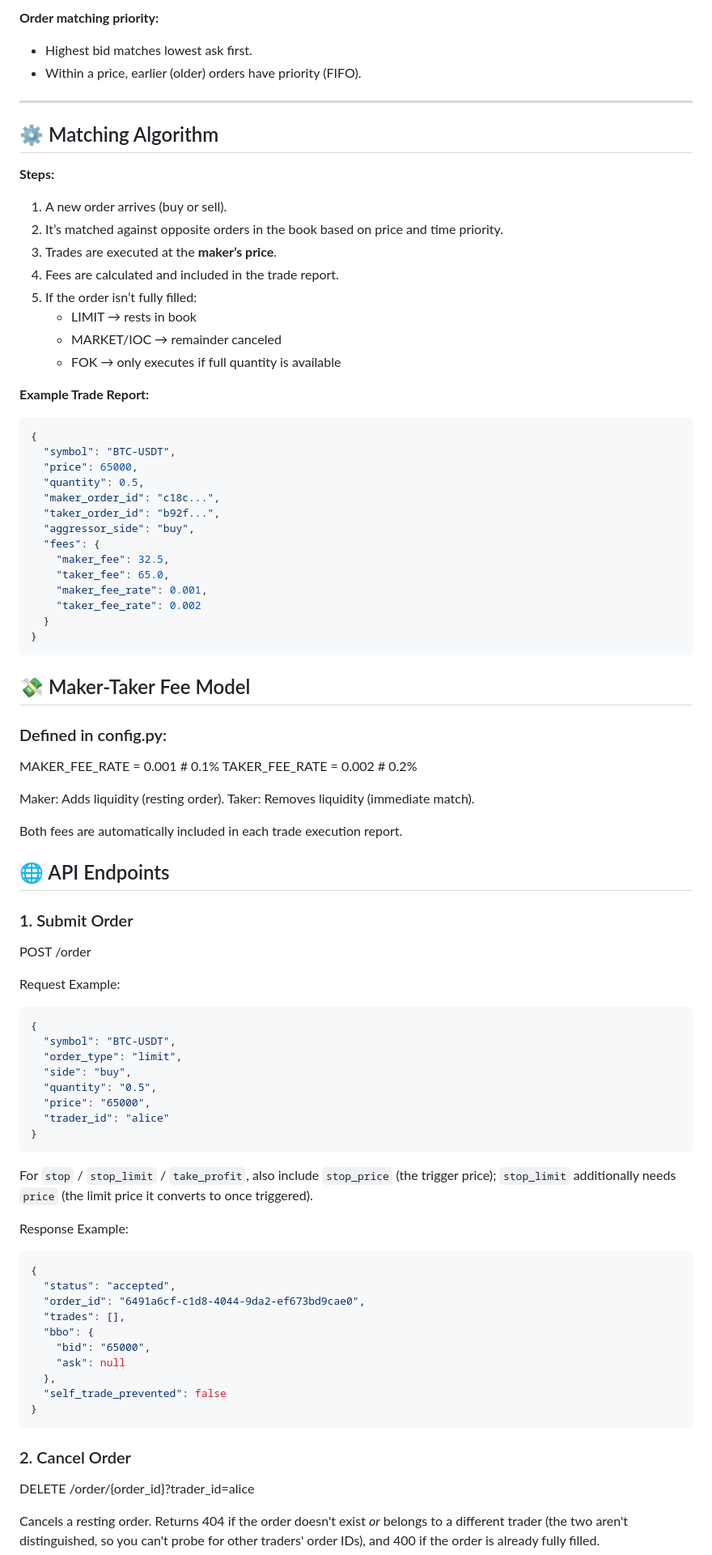
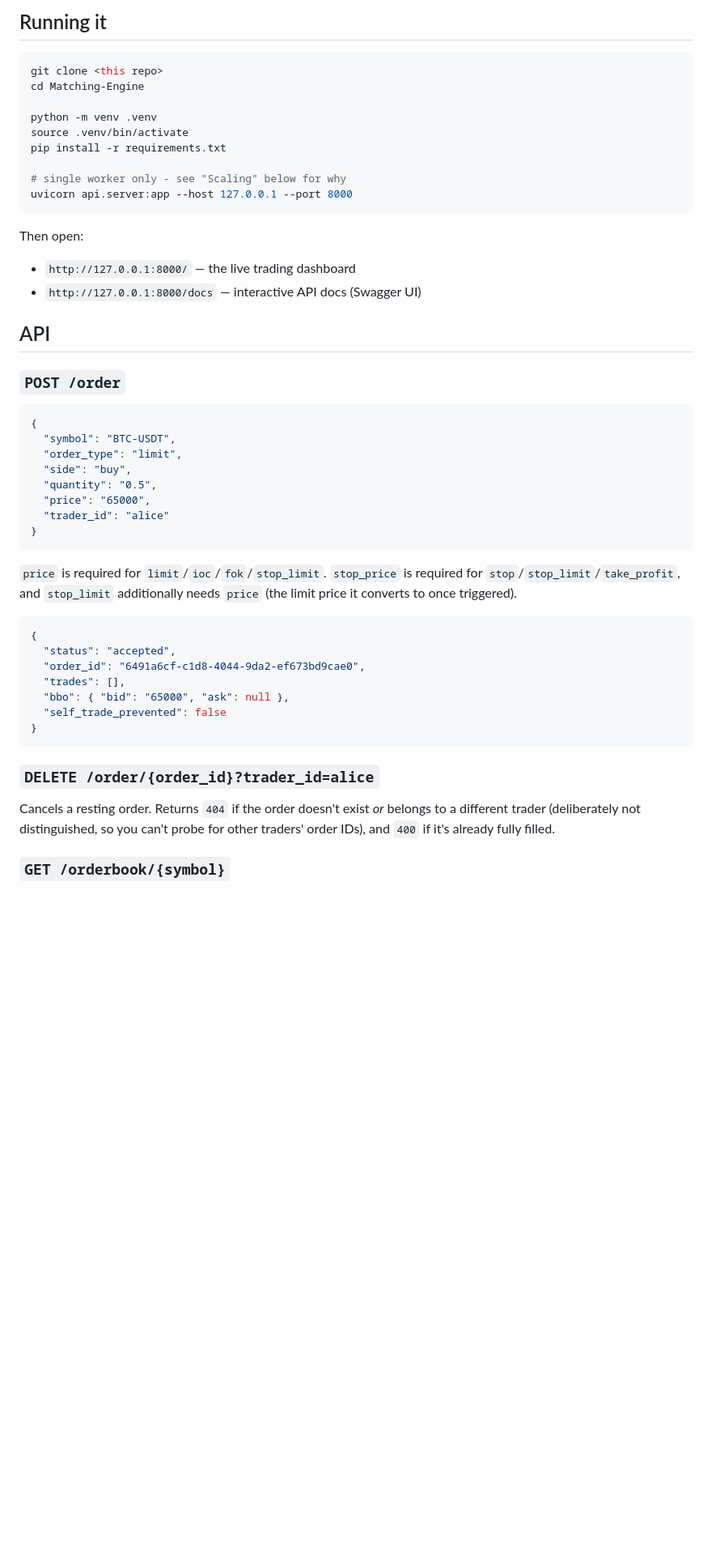
Before and after one commit to ananyaprabhakarm/Matching-Engine, a Markdown page: README.md, the part around one of its changes. Shown at 81% size. Rendered like a GitHub page; blank space fills up the shorter version.

````diff
--- a/README.md
+++ b/README.md
@@ -75,58 +41,26 @@ This project demonstrates how a basic exchange engine works — matching buy/sel
 
-**Order matching priority:**
-- Highest bid matches lowest ask first.
-- Within a price, earlier (older) orders have priority (FIFO).
+## Running it
 
----
+```bash
+git clone <this repo>
+cd Matching-Engine
 
-## ⚙️ Matching Algorithm
+python -m venv .venv
+source .venv/bin/activate
+pip install -r requirements.txt
 
-**Steps:**
+# single worker only - see "Scaling" below for why
+uvicorn api.server:app --host 127.0.0.1 --port 8000
+```
 
-1. A new order arrives (buy or sell).
-2. It’s matched against opposite orders in the book based on price and time priority.
-3. Trades are executed at the **maker’s price**.
-4. Fees are calculated and included in the trade report.
-5. If the order isn’t fully filled:
-   - LIMIT → rests in book
-   - MARKET/IOC → remainder canceled
-   - FOK → only executes if full quantity is available
+Then open:
+- `http://127.0.0.1:8000/` — the live trading dashboard
+- `http://127.0.0.1:8000/docs` — interactive API docs (Swagger UI)
 
-**Example Trade Report:**
+## API
 
-```json
-{
-  "symbol": "BTC-USDT",
-  "price": 65000,
-  "quantity": 0.5,
-  "maker_order_id": "c18c...",
-  "taker_order_id": "b92f...",
-  "aggressor_side": "buy",
-  "fees": {
-    "maker_fee": 32.5,
-    "taker_fee": 65.0,
-    "maker_fee_rate": 0.001,
-    "taker_fee_rate": 0.002
-  }
-}
-```
-## 💸 Maker-Taker Fee Model
+### `POST /order`
 
-### Defined in config.py:
-MAKER_FEE_RATE = 0.001  # 0.1%
-TAKER_FEE_RATE = 0.002  # 0.2%
-
-Maker: Adds liquidity (resting order).
-Taker: Removes liquidity (immediate match).
-
-Both fees are automatically included in each trade execution report.
-
-## 🌐 API Endpoints
-### 1. Submit Order
-
-POST /order
-
-Request Example:
 ```json
 {
   "symbol": "BTC-USDT",
@@ -137,25 +71,21 @@ Request Example:
   "trader_id": "alice"
 }
 ```
-For `stop` / `stop_limit` / `take_profit`, also include `stop_price` (the trigger price); `stop_limit` additionally needs `price` (the limit price it converts to once triggered).
+`price` is required for `limit`/`ioc`/`fok`/`stop_limit`. `stop_price` is required for `stop`/`stop_limit`/`take_profit`, and `stop_limit` additionally needs `price` (the limit price it converts to once triggered).
 
-Response Example:
 ```json
 {
   "status": "accepted",
   "order_id": "6491a6cf-c1d8-4044-9da2-ef673bd9cae0",
   "trades": [],
-  "bbo": {
-    "bid": "65000",
-    "ask": null
-  },
+  "bbo": { "bid": "65000", "ask": null },
   "self_trade_prevented": false
 }
 ```
 
-### 2. Cancel Order
+### `DELETE /order/{order_id}?trader_id=alice`
 
-DELETE /order/{order_id}?trader_id=alice
+Cancels a resting order. Returns `404` if the order doesn't exist *or* belongs to a different trader (deliberately not distinguished, so you can't probe for other traders' order IDs), and `400` if it's already fully filled.
 
-Cancels a resting order. Returns 404 if the order doesn't exist *or* belongs to a different trader (the two aren't distinguished, so you can't probe for other traders' order IDs), and 400 if the order is already fully filled.
+### `GET /orderbook/{symbol}`
 
````
Also changed, not shown: other parts of README.md (+75 -169 lines).
